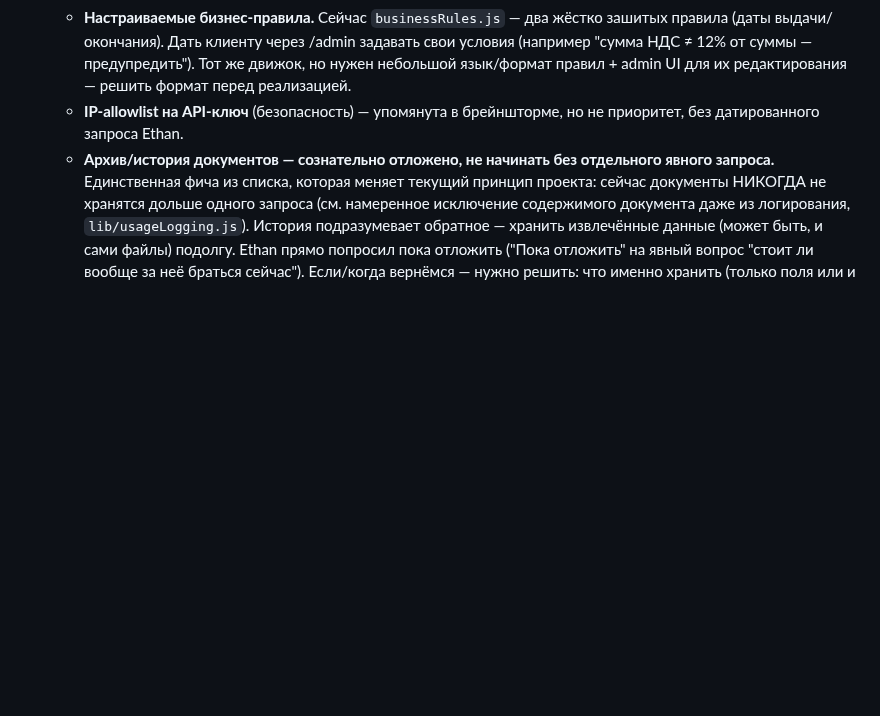
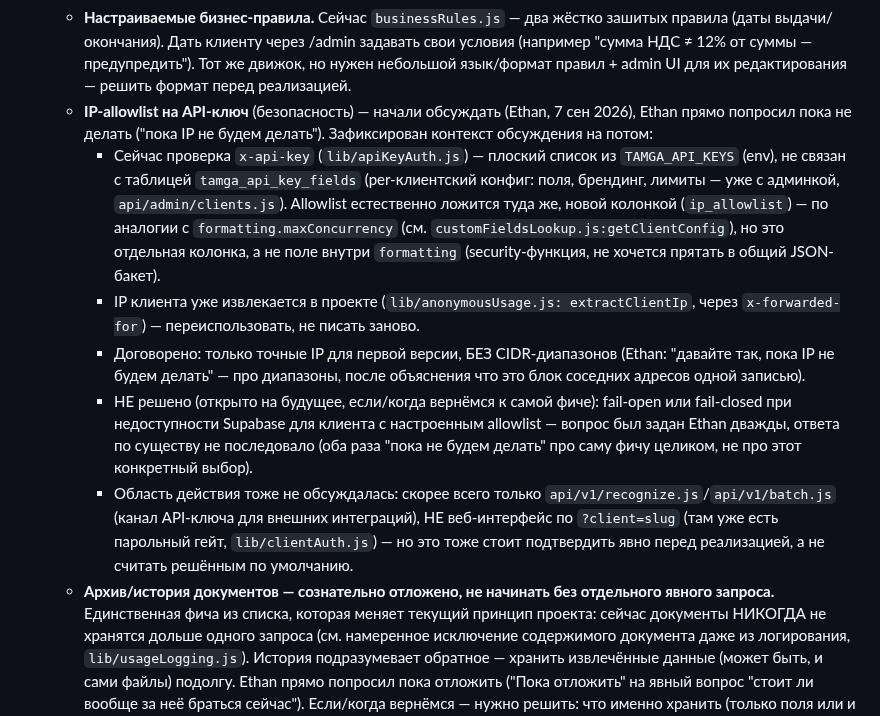
Before and after one commit to Souverigh/Tamga, a Markdown page: TECH_DEBT.md, the part around the change. Drawn GitHub-style; blank space fills up the shorter version.

Commit message:
docs: зафиксировать контекст обсуждения IP-allowlist (отложено)
Ethan (7 сен 2026): начали обсуждать IP-allowlist на API-ключ, дошли до
двух развилок (fail-open/closed при недоступности Supabase, точные IP
vs CIDR-диапазоны). По диапазонам договорились — только точные IP для
первой версии. По fail-open/closed ответа не последовало — вместо этого
Ethan попросил пока не делать саму фичу целиком ("давайте так, пока IP
не будем делать" / "нет, пока мы IP не будем делать").

Зафиксирован технический контекст на потом (где естественно должна
жить настройка — новая колонка ip_allowlist в tamga_api_key_fields, не
formatting; IP уже извлекается lib/anonymousUsage.js:extractClientIp) и
явно отмечено, что осталось нерешённым (fail-open/closed, область
действия — только API-ключ или ещё веб-интерфейс) — чтобы не начинать
обсуждение с нуля при следующем заходе. Код не менялся — ничего не
успели написать до решения отложить.

Co-Authored-By: Claude Sonnet 5 <noreply@anthropic.com>
Claude-Session: https://claude.ai/code/session_01LevcbMEw23xc4S8S2krwJd

```diff
--- a/TECH_DEBT.md
+++ b/TECH_DEBT.md
@@ -100,8 +100,33 @@
     задавать свои условия (например "сумма НДС ≠ 12% от суммы — предупредить").
     Тот же движок, но нужен небольшой язык/формат правил + admin UI для их
     редактирования — решить формат перед реализацией.
-  - **IP-allowlist на API-ключ** (безопасность) — упомянута в брейнштормe,
-    но не приоритет, без датированного запроса Ethan.
+  - **IP-allowlist на API-ключ** (безопасность) — начали обсуждать (Ethan,
+    7 сен 2026), Ethan прямо попросил пока не делать ("пока IP не будем
+    делать"). Зафиксирован контекст обсуждения на потом:
+    - Сейчас проверка `x-api-key` (`lib/apiKeyAuth.js`) — плоский список из
+      `TAMGA_API_KEYS` (env), не связан с таблицей `tamga_api_key_fields`
+      (per-клиентский конфиг: поля, брендинг, лимиты — уже с админкой,
+      `api/admin/clients.js`). Allowlist естественно ложится туда же, новой
+      колонкой (`ip_allowlist`) — по аналогии с `formatting.maxConcurrency`
+      (см. `customFieldsLookup.js:getClientConfig`), но это отдельная
+      колонка, а не поле внутри `formatting` (security-функция, не хочется
+      прятать в общий JSON-бакет).
+    - IP клиента уже извлекается в проекте (`lib/anonymousUsage.js:
+      extractClientIp`, через `x-forwarded-for`) — переиспользовать, не
+      писать заново.
+    - Договорено: только точные IP для первой версии, БЕЗ CIDR-диапазонов
+      (Ethan: "давайте так, пока IP не будем делать" — про диапазоны,
+      после объяснения что это блок соседних адресов одной записью).
+    - НЕ решено (открыто на будущее, если/когда вернёмся к самой фиче):
+      fail-open или fail-closed при недоступности Supabase для клиента с
+      настроенным allowlist — вопрос был задан Ethan дважды, ответа по
+      существу не последовало (оба раза "пока не будем делать" про саму
+      фичу целиком, не про этот конкретный выбор).
+    - Область действия тоже не обсуждалась: скорее всего только
+      `api/v1/recognize.js`/`api/v1/batch.js` (канал API-ключа для внешних
+      интеграций), НЕ веб-интерфейс по `?client=slug` (там уже есть парольный
+      гейт, `lib/clientAuth.js`) — но это тоже стоит подтвердить явно перед
+      реализацией, а не считать решённым по умолчанию.
   - **Архив/история документов — сознательно отложено, не начинать без
     отдельного явного запроса.** Единственная фича из списка, которая меняет
     текущий принцип проекта: сейчас документы НИКОГДА не хранятся дольше
```
